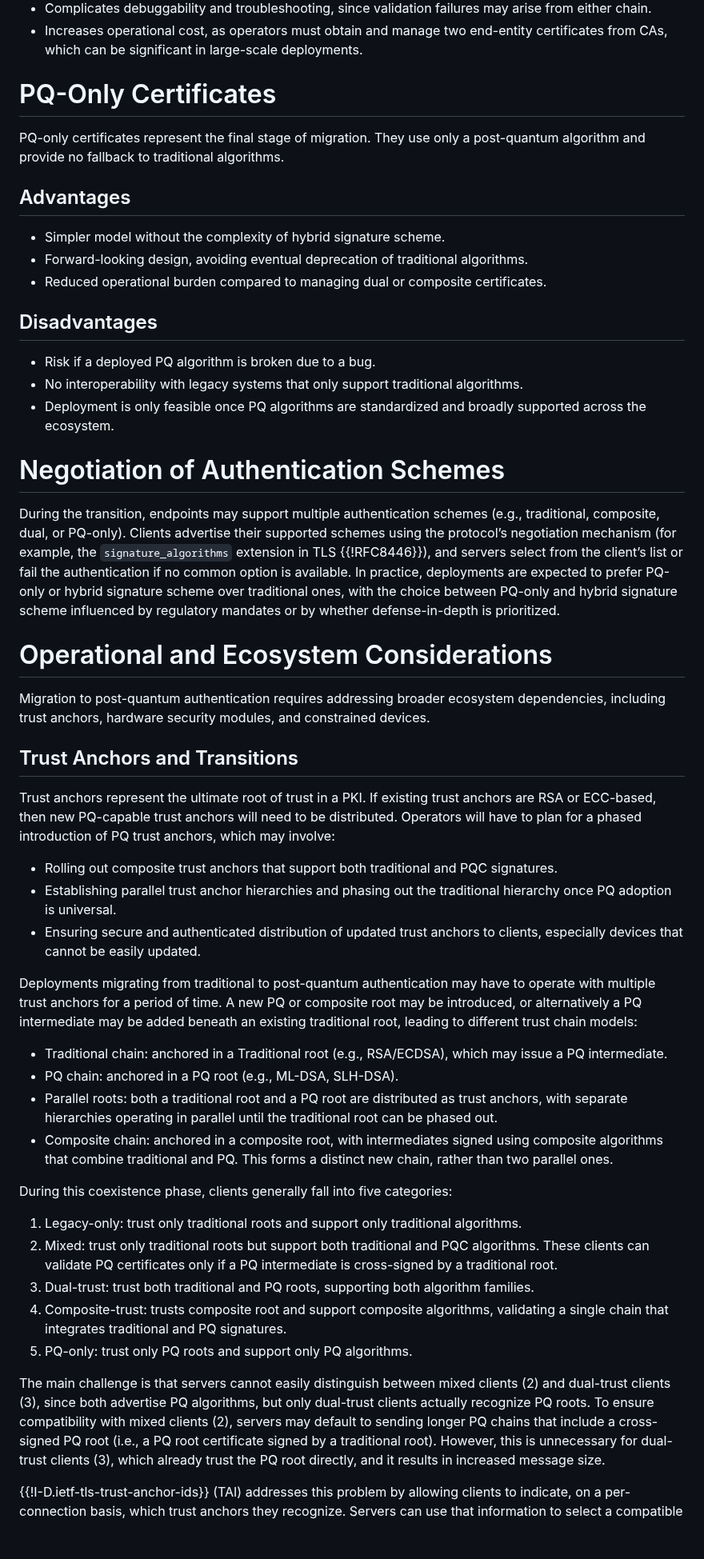
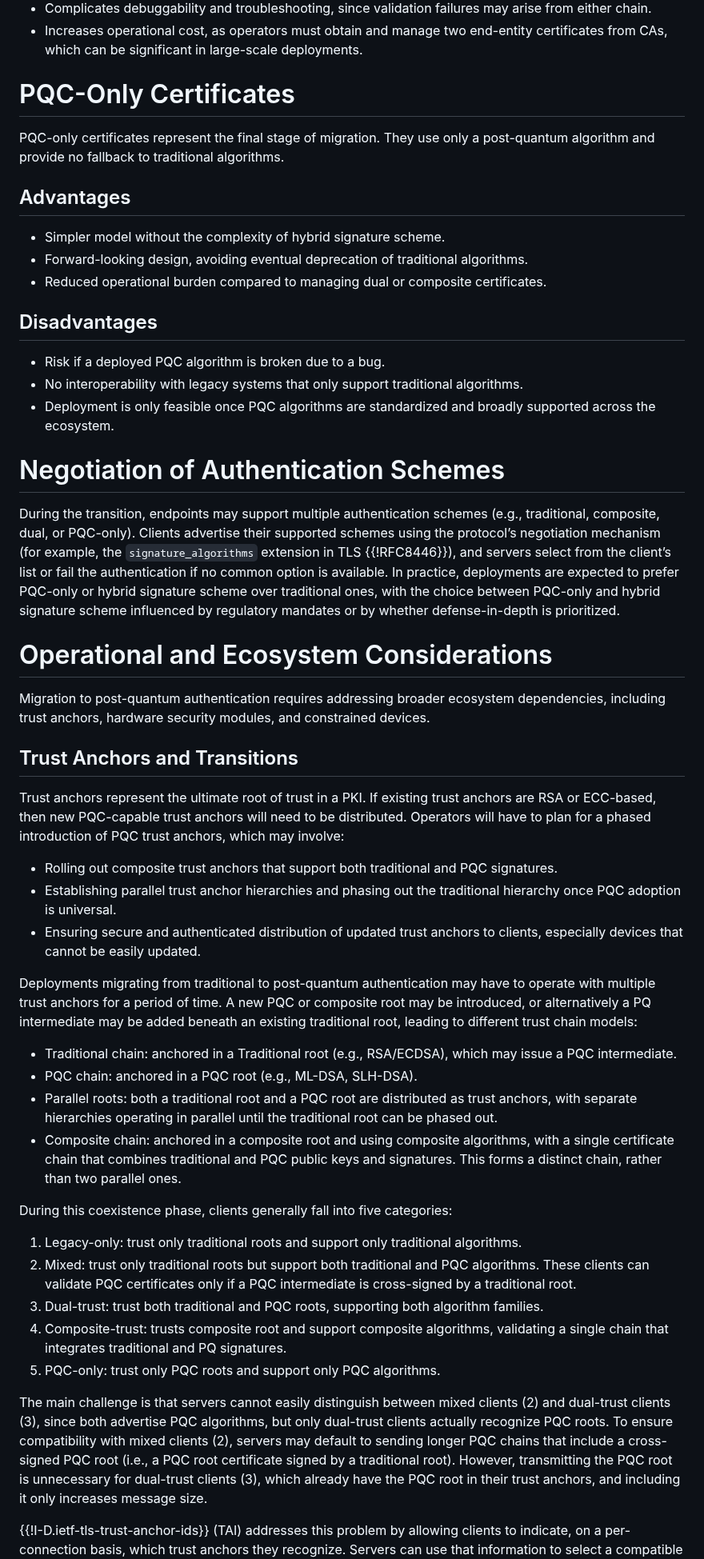
Before and after one commit to tireddy2/pqc-cert-guidance, a Markdown page: draft-reddy-pquip-pqc-signature-migration.md, the part around one of its changes. Shown at 80% size. GitHub-like rendering; blank space fills up the shorter version.

```diff
--- a/draft-reddy-pquip-pqc-signature-migration.md
+++ b/draft-reddy-pquip-pqc-signature-migration.md
@@ -183,9 +182,9 @@ requiring new certificate formats.
 * Increases operational cost, as operators must obtain and manage two end-entity
   certificates from CAs, which can be significant in large-scale deployments.
 
-# PQ-Only Certificates
+# PQC-Only Certificates
 
-PQ-only certificates represent the final stage of migration. They use
+PQC-only certificates represent the final stage of migration. They use
 only a post-quantum algorithm and provide no fallback to traditional algorithms.
 
 ## Advantages
@@ -197,22 +196,22 @@ only a post-quantum algorithm and provide no fallback to traditional algorithms.
 
 ## Disadvantages
 
-* Risk if a deployed PQ algorithm is broken due to a bug.
+* Risk if a deployed PQC algorithm is broken due to a bug.
 * No interoperability with legacy systems that only support traditional
   algorithms.
-* Deployment is only feasible once PQ algorithms are standardized and
+* Deployment is only feasible once PQC algorithms are standardized and
   broadly supported across the ecosystem.
 
 # Negotiation of Authentication Schemes
 
 During the transition, endpoints may support multiple authentication
-schemes (e.g., traditional, composite, dual, or PQ-only). Clients
+schemes (e.g., traditional, composite, dual, or PQC-only). Clients
 advertise their supported schemes using the protocol’s negotiation
 mechanism (for example, the `signature_algorithms` extension in TLS
 {{!RFC8446}}), and servers select from the client’s list or fail the
 authentication if no common option is available. In practice,
-deployments are expected to prefer PQ-only or hybrid signature scheme
-over traditional ones, with the choice between PQ-only
+deployments are expected to prefer PQC-only or hybrid signature scheme
+over traditional ones, with the choice between PQC-only
 and hybrid signature scheme influenced by regulatory mandates or
 by whether defense-in-depth is prioritized.
 
@@ -225,55 +224,56 @@ and constrained devices.
 ## Trust Anchors and Transitions
 
 Trust anchors represent the ultimate root of trust in a PKI. If existing
-trust anchors are RSA or ECC-based, then new PQ-capable trust anchors will
+trust anchors are RSA or ECC-based, then new PQC-capable trust anchors will
 need to be distributed. Operators will have to plan for a phased introduction of
-PQ trust anchors, which may involve:
+PQC trust anchors, which may involve:
 
 * Rolling out composite trust anchors that support both traditional and PQC
   signatures.
 * Establishing parallel trust anchor hierarchies and phasing out the
-  traditional hierarchy once PQ adoption is universal.
+  traditional hierarchy once PQC adoption is universal.
 * Ensuring secure and authenticated distribution of updated trust anchors
   to clients, especially devices that cannot be easily updated.
 
 Deployments migrating from traditional to post-quantum authentication
 may have to operate with multiple trust anchors for a period of time.
-A new PQ or composite root may be introduced, or alternatively a PQ
+A new PQC or composite root may be introduced, or alternatively a PQ
 intermediate may be added beneath an existing traditional root,
 leading to different trust chain models:
 
 - Traditional chain: anchored in a Traditional root (e.g., RSA/ECDSA),
-  which may issue a PQ intermediate.
-- PQ chain: anchored in a PQ root (e.g., ML-DSA, SLH-DSA).
-- Parallel roots: both a traditional root and a PQ root are distributed as
+  which may issue a PQC intermediate.
+- PQC chain: anchored in a PQC root (e.g., ML-DSA, SLH-DSA).
+- Parallel roots: both a traditional root and a PQC root are distributed as
   trust anchors, with separate hierarchies operating in parallel until the
   traditional root can be phased out.
-- Composite chain: anchored in a composite root, with intermediates
-  signed using composite algorithms that combine traditional
-  and PQ. This forms a distinct new chain, rather than two parallel ones.
+- Composite chain: anchored in a composite root and using composite
+  algorithms, with a single certificate chain that combines traditional and
+  PQC public keys and signatures. This forms a distinct chain, rather
+  than two parallel ones.
 
 During this coexistence phase, clients generally fall into five categories:
 
 1. Legacy-only: trust only traditional roots and support only
    traditional algorithms.
 2. Mixed: trust only traditional roots but support both traditional and
-   PQC algorithms. These clients can validate PQ certificates only if a PQ
+   PQC algorithms. These clients can validate PQC certificates only if a PQC
    intermediate is cross-signed by a traditional root.
-3. Dual-trust: trust both traditional and PQ roots, supporting both
+3. Dual-trust: trust both traditional and PQC roots, supporting both
    algorithm families.
 4. Composite-trust: trusts composite root and support composite
    algorithms, validating a single chain that integrates traditional and PQ
    signatures.
-5. PQ-only: trust only PQ roots and support only PQ algorithms.
+5. PQC-only: trust only PQC roots and support only PQC algorithms.
 
 The main challenge is that servers cannot easily distinguish between mixed
-clients (2) and dual-trust clients (3), since both advertise PQ algorithms,
-but only dual-trust clients actually recognize PQ roots. To ensure
+clients (2) and dual-trust clients (3), since both advertise PQC algorithms,
+but only dual-trust clients actually recognize PQC roots. To ensure
 compatibility with mixed clients (2), servers may default to sending longer
-PQ chains that include a cross-signed PQ root (i.e., a PQ root certificate
-signed by a traditional root). However, this is unnecessary for dual-trust
-clients (3), which already trust the PQ root directly, and it results in
-increased message size.
+PQC chains that include a cross-signed PQC root (i.e., a PQC root certificate
+signed by a traditional root). However, transmitting the PQC root is unnecessary
+for dual-trust clients (3), which already have the PQC root in their
+trust anchors, and including it only increases message size.
 
 {{!I-D.ietf-tls-trust-anchor-ids}} (TAI) addresses this problem by allowing
 clients to indicate, on a per-connection basis, which trust anchors they
```
Also changed, not shown: other parts of draft-reddy-pquip-pqc-signature-migration.md (+56 -54 lines).
